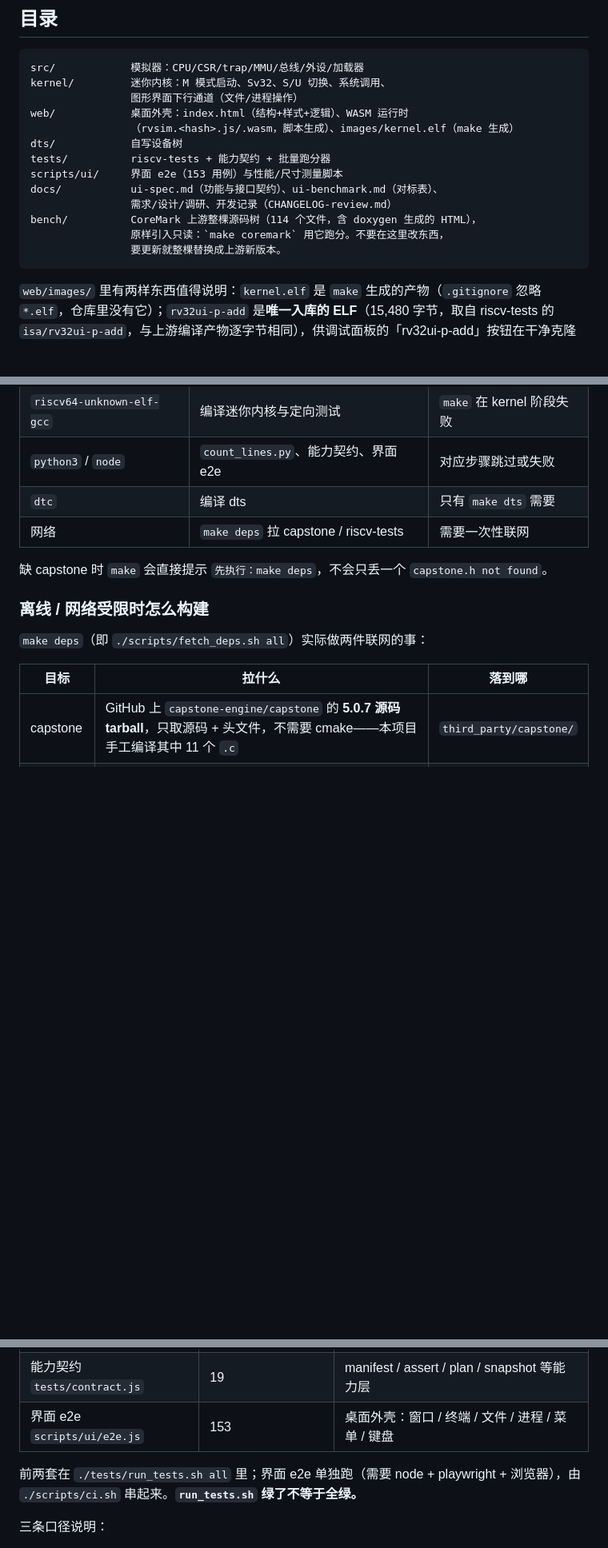
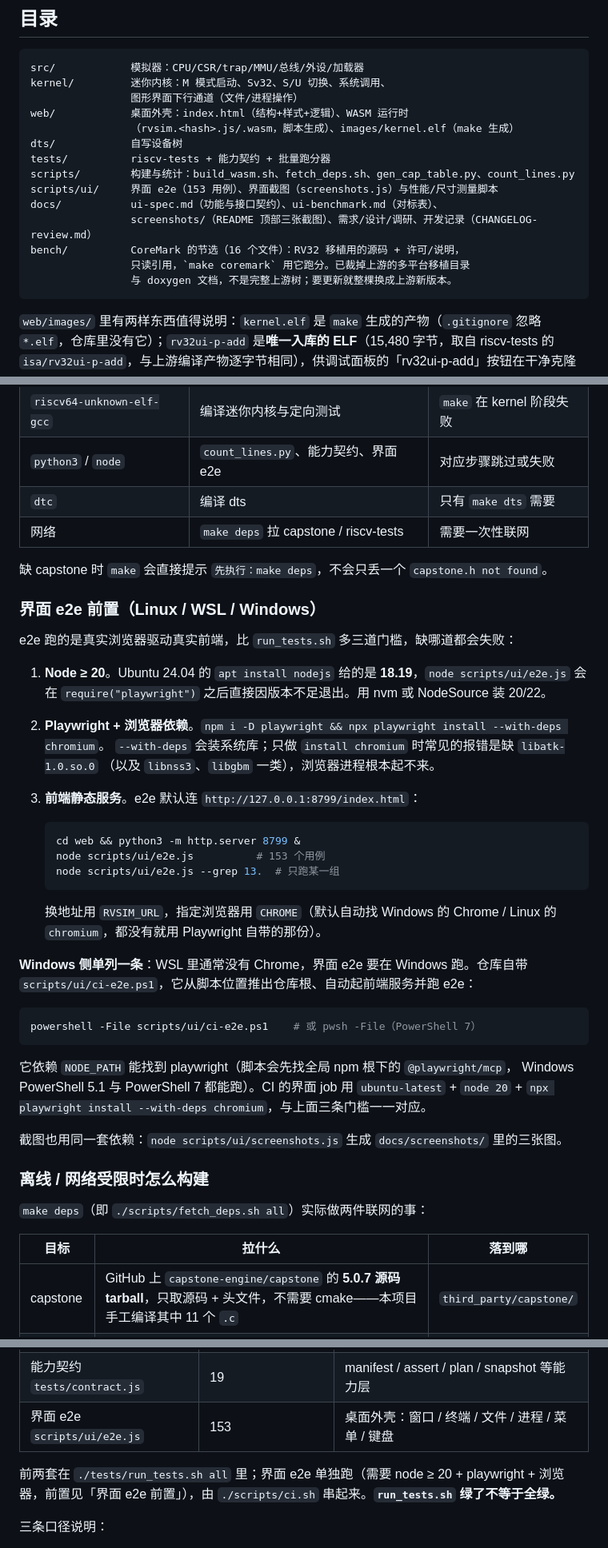
Before and after one commit to zhangjingtong000/rvsim, a Markdown page: README.md, 3 parts joined by grey strips. Shown at 80% size. Drawn GitHub-style; blank space fills up the shorter version.

````diff
--- a/README.md
+++ b/README.md
@@ -121,12 +134,13 @@ web/            桌面外壳：index.html（结构+样式+逻辑）、WASM 运
                 （rvsim.<hash>.js/.wasm，脚本生成）、images/kernel.elf（make 生成）
 dts/            自写设备树
 tests/          riscv-tests + 能力契约 + 批量跑分器
-scripts/ui/     界面 e2e（153 用例）与性能/尺寸测量脚本
+scripts/        构建与统计：build_wasm.sh、fetch_deps.sh、gen_cap_table.py、count_lines.py
+scripts/ui/     界面 e2e（153 用例）、界面截图（screenshots.js）与性能/尺寸测量脚本
 docs/           ui-spec.md（功能与接口契约）、ui-benchmark.md（对标表）、
-                需求/设计/调研、开发记录（CHANGELOG-review.md）
-bench/          CoreMark 上游整棵源码树（114 个文件，含 doxygen 生成的 HTML），
-                原样引入只读：`make coremark` 用它跑分。不要在这里改东西，
-                要更新就整棵替换成上游新版本。
+                screenshots/（README 顶部三张截图）、需求/设计/调研、开发记录（CHANGELOG-review.md）
+bench/          CoreMark 的节选（16 个文件）：RV32 移植用的源码 + 许可/说明，
+                只读引用，`make coremark` 用它跑分。已裁掉上游的多平台移植目录
+                与 doxygen 文档，不是完整上游树；要更新就整棵换成上游新版本。
 ```
 
 `web/images/` 里有两样东西值得说明：`kernel.elf` 是 `make` 生成的产物（`.gitignore` 忽略 `*.elf`，仓库里没有它）；`rv32ui-p-add` 是**唯一入库的 ELF**（15,480 字节，取自 riscv-tests 的 `isa/rv32ui-p-add`，与上游编译产物逐字节相同），供调试面板的「rv32ui-p-add」按钮在干净克隆里直接点开跑 ISA 自检。它没有 `.elf` 后缀，所以不受 `*.elf` 忽略规则约束——入库是有意的，不是漏网。
@@ -242,6 +256,39 @@ make dts                      # 构建 dts/minimal.dtb（需要 dtc，仅手动
 
 缺 capstone 时 `make` 会直接提示 `先执行：make deps`，不会只丢一个 `capstone.h not found`。
 
+### 界面 e2e 前置（Linux / WSL / Windows）
+
+e2e 跑的是真实浏览器驱动真实前端，比 `run_tests.sh` 多三道门槛，缺哪道都会失败：
+
+1. **Node ≥ 20**。Ubuntu 24.04 的 `apt install nodejs` 给的是 **18.19**，`node scripts/ui/e2e.js`
+   会在 `require("playwright")` 之后直接因版本不足退出。用 nvm 或 NodeSource 装 20/22。
+2. **Playwright + 浏览器依赖**。`npm i -D playwright && npx playwright install --with-deps chromium`。
+   `--with-deps` 会装系统库；只做 `install chromium` 时常见的报错是缺 `libatk-1.0.so.0`
+   （以及 `libnss3`、`libgbm` 一类），浏览器进程根本起不来。
+3. **前端静态服务**。e2e 默认连 `http://127.0.0.1:8799/index.html`：
+
+   ```bash
+   cd web && python3 -m http.server 8799 &
+   node scripts/ui/e2e.js          # 153 个用例
+   node scripts/ui/e2e.js --grep 13.  # 只跑某一组
+   ```
+
+   换地址用 `RVSIM_URL`，指定浏览器用 `CHROME`（默认自动找 Windows 的 Chrome / Linux 的
+   `chromium`，都没有就用 Playwright 自带的那份）。
+
+**Windows 侧单列一条**：WSL 里通常没有 Chrome，界面 e2e 要在 Windows 跑。仓库自带
+`scripts/ui/ci-e2e.ps1`，它从脚本位置推出仓库根、自动起前端服务并跑 e2e：
+
+```powershell
+powershell -File scripts/ui/ci-e2e.ps1    # 或 pwsh -File（PowerShell 7）
+```
+
+它依赖 `NODE_PATH` 能找到 playwright（脚本会先找全局 npm 根下的 `@playwright/mcp`，
+Windows PowerShell 5.1 与 PowerShell 7 都能跑）。CI 的界面 job 用 `ubuntu-latest` +
+`node 20` + `npx playwright install --with-deps chromium`，与上面三条门槛一一对应。
+
+截图也用同一套依赖：`node scripts/ui/screenshots.js` 生成 `docs/screenshots/` 里的三张图。
+
 ### 离线 / 网络受限时怎么构建
 
 `make deps`（即 `./scripts/fetch_deps.sh all`）实际做两件联网的事：
@@ -276,7 +323,7 @@ tar xzf rvsim-deps.tgz && make -j4                              # 目标机器
 | 能力契约 `tests/contract.js` | 19 | manifest / assert / plan / snapshot 等能力层 |
 | 界面 e2e `scripts/ui/e2e.js` | 153 | 桌面外壳：窗口 / 终端 / 文件 / 进程 / 菜单 / 键盘 |
 
-前两套在 `./tests/run_tests.sh all` 里；界面 e2e 单独跑（需要 node + playwright + 浏览器），由 `./scripts/ci.sh` 串起来。**`run_tests.sh` 绿了不等于全绿。**
+前两套在 `./tests/run_tests.sh all` 里；界面 e2e 单独跑（需要 node ≥ 20 + playwright + 浏览器，前置见「界面 e2e 前置」），由 `./scripts/ci.sh` 串起来。**`run_tests.sh` 绿了不等于全绿。**
 
 三条口径说明：
 
````
Also changed, not shown: other parts of README.md (+19 -6 lines), bench/README.md (+8 -9 lines), docs/ai-guide.md (+47 -45 lines), docs/screenshots/desktop.png (added), docs/screenshots/monitor.png (added), docs/screenshots/terminal.png (added), 3 other files.
